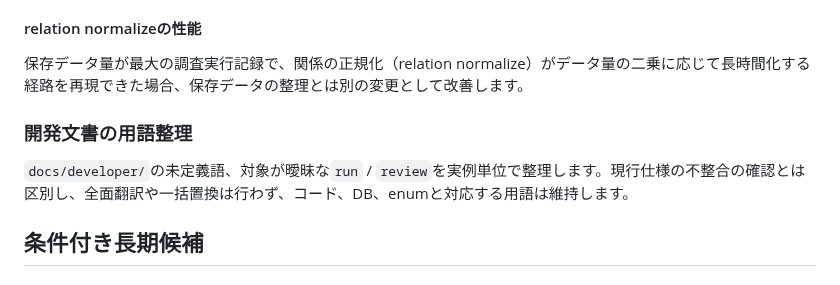
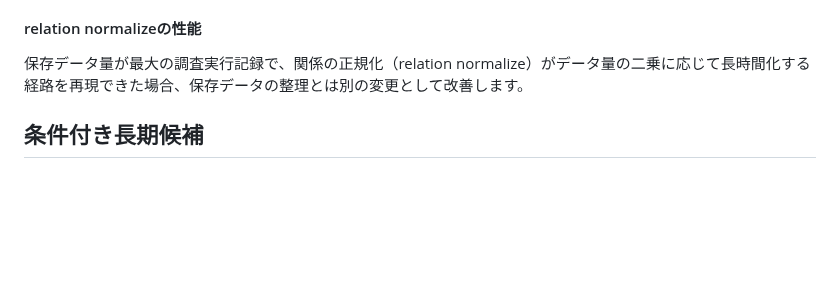
Before and after one commit to yamarten/atproto-fieldnotes, a Markdown page: docs/roadmap.md, the part around the change. GitHub-like rendering; blank space fills up the shorter version.

Commit message:
docs: remove completed terminology goal from roadmap

```diff
--- a/docs/roadmap.md
+++ b/docs/roadmap.md
@@ -149,10 +149,6 @@ path名だけで恒久的に分類せず、認証後の利用可能性は匿名b
 
 保存データ量が最大の調査実行記録で、関係の正規化（relation normalize）がデータ量の二乗に応じて長時間化する経路を再現できた場合、保存データの整理とは別の変更として改善します。
 
-### 開発文書の用語整理
-
-`docs/developer/`の未定義語、対象が曖昧な`run` / `review`を実例単位で整理します。現行仕様の不整合の確認とは区別し、全面翻訳や一括置換は行わず、コード、DB、enumと対応する用語は維持します。
-
 ## 条件付き長期候補
 
 ### 検索
```
